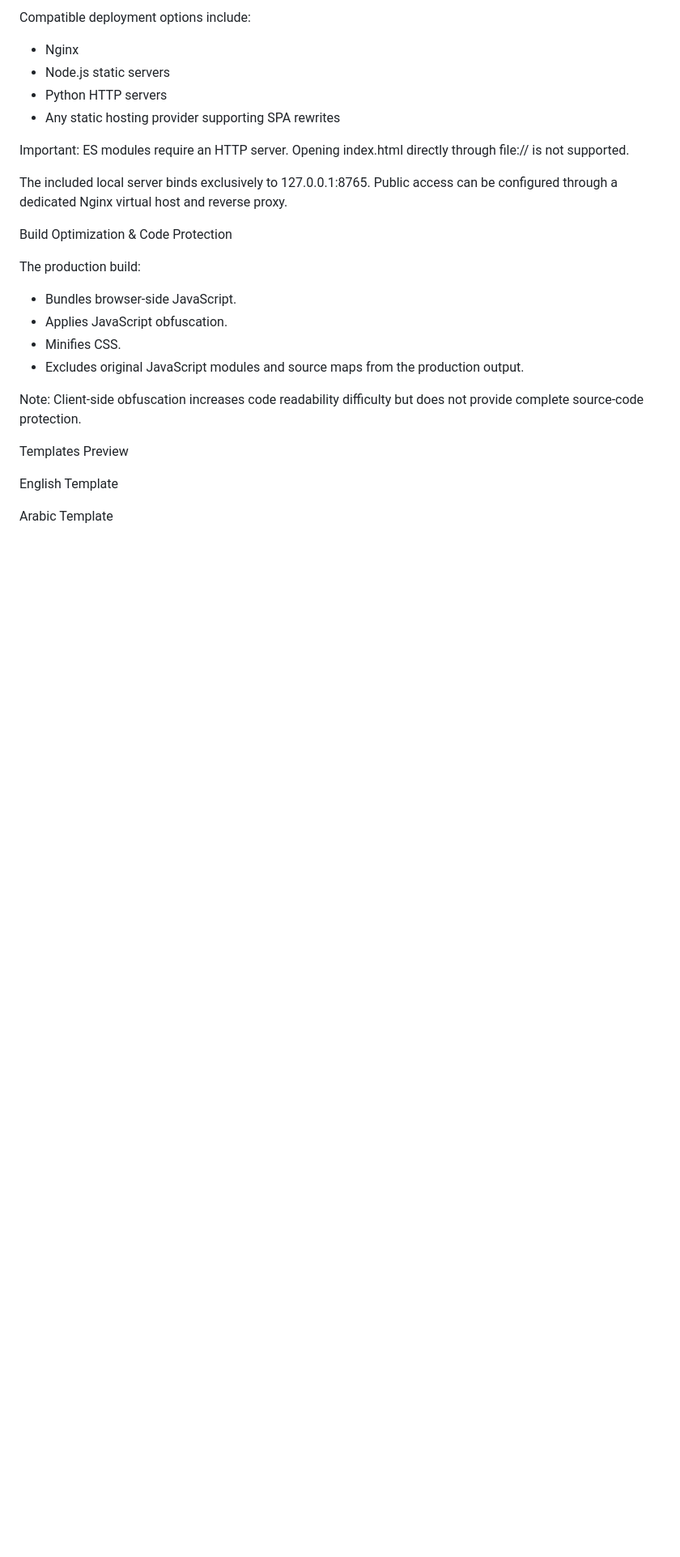
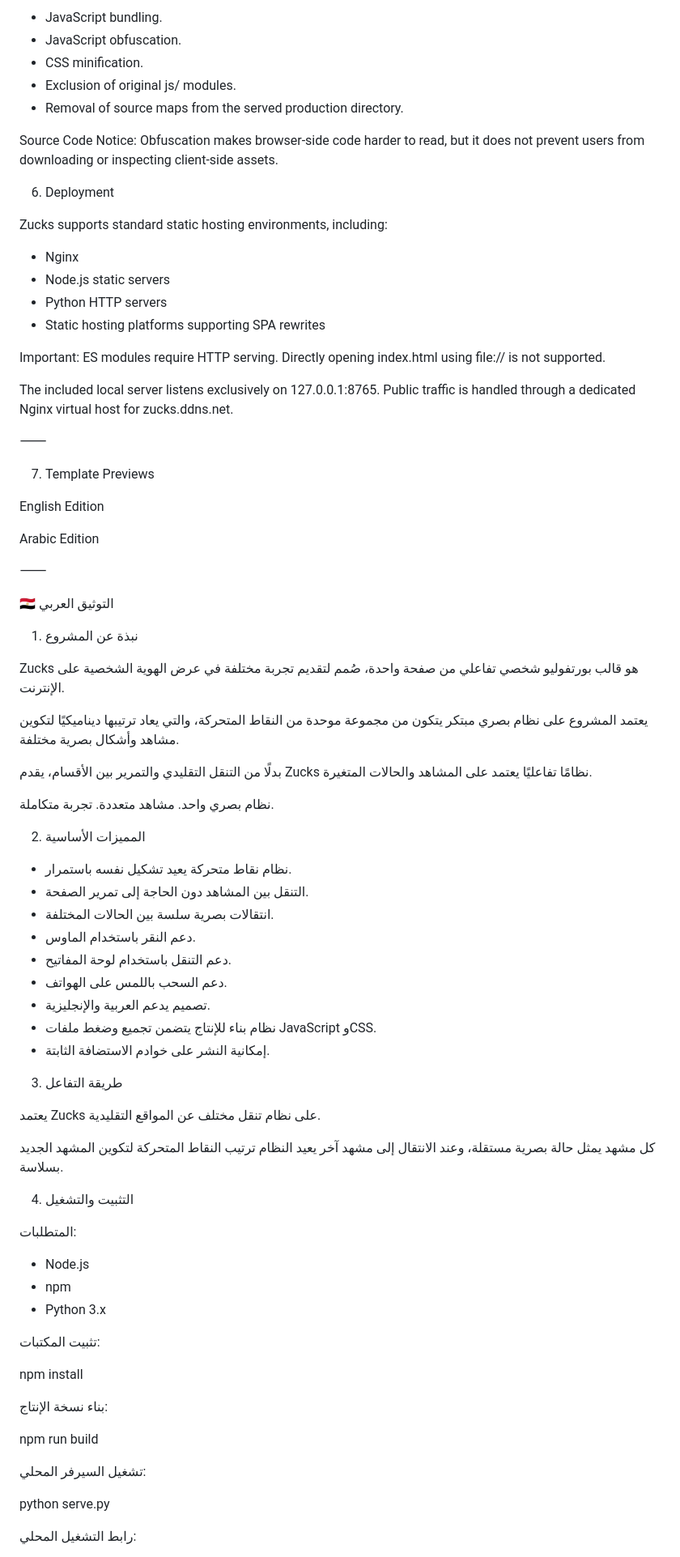
Before and after one commit to zuc8k/Profile-Template, a Markdown page: README.md, the part around one of its changes. Shown at 81% size. Rendered like a GitHub page; blank space fills up the shorter version.

```diff
--- a/README.md
+++ b/README.md
@@ -91,28 +93,84 @@ The project supports deployment through standard static hosting environments.
 
-Compatible deployment options include:
+* JavaScript bundling.
+* JavaScript obfuscation.
+* CSS minification.
+* Exclusion of original js/ modules.
+* Removal of source maps from the served production directory.
+
+Source Code Notice: Obfuscation makes browser-side code harder to read, but it does not prevent users from downloading or inspecting client-side assets.
+
+06. Deployment
+
+Zucks supports standard static hosting environments, including:
 
 * Nginx
 * Node.js static servers
 * Python HTTP servers
-* Any static hosting provider supporting SPA rewrites
+* Static hosting platforms supporting SPA rewrites
 
-Important: ES modules require an HTTP server. Opening index.html directly through file:// is not supported.
+Important: ES modules require HTTP serving. Directly opening index.html using file:// is not supported.
 
-The included local server binds exclusively to 127.0.0.1:8765. Public access can be configured through a dedicated Nginx virtual host and reverse proxy.
+The included local server listens exclusively on 127.0.0.1:8765. Public traffic is handled through a dedicated Nginx virtual host for zucks.ddns.net.
 
-Build Optimization & Code Protection
+⸻
 
-The production build:
+07. Template Previews
 
-* Bundles browser-side JavaScript.
-* Applies JavaScript obfuscation.
-* Minifies CSS.
-* Excludes original JavaScript modules and source maps from the production output.
+English Edition
 
-Note: Client-side obfuscation increases code readability difficulty but does not provide complete source-code protection.
+Arabic Edition
 
-Templates Preview
+⸻
 
-English Template
+🇪🇬 التوثيق العربي
 
-Arabic Template
+01. نبذة عن المشروع
+
+Zucks هو قالب بورتفوليو شخصي تفاعلي من صفحة واحدة، صُمم لتقديم تجربة مختلفة في عرض الهوية الشخصية على الإنترنت.
+
+يعتمد المشروع على نظام بصري مبتكر يتكون من مجموعة موحدة من النقاط المتحركة، والتي يعاد ترتيبها ديناميكيًا لتكوين مشاهد وأشكال بصرية مختلفة.
+
+بدلًا من التنقل التقليدي والتمرير بين الأقسام، يقدم Zucks نظامًا تفاعليًا يعتمد على المشاهد والحالات المتغيرة.
+
+نظام بصري واحد. مشاهد متعددة. تجربة متكاملة.
+
+02. المميزات الأساسية
+
+* نظام نقاط متحركة يعيد تشكيل نفسه باستمرار.
+* التنقل بين المشاهد دون الحاجة إلى تمرير الصفحة.
+* انتقالات بصرية سلسة بين الحالات المختلفة.
+* دعم النقر باستخدام الماوس.
+* دعم التنقل باستخدام لوحة المفاتيح.
+* دعم السحب باللمس على الهواتف.
+* تصميم يدعم العربية والإنجليزية.
+* نظام بناء للإنتاج يتضمن تجميع وضغط ملفات JavaScript وCSS.
+* إمكانية النشر على خوادم الاستضافة الثابتة.
+
+03. طريقة التفاعل
+
+يعتمد Zucks على نظام تنقل مختلف عن المواقع التقليدية.
+
+كل مشهد يمثل حالة بصرية مستقلة، وعند الانتقال إلى مشهد آخر يعيد النظام ترتيب النقاط المتحركة لتكوين المشهد الجديد بسلاسة.
+
+04. التثبيت والتشغيل
+
+المتطلبات:
+
+* Node.js
+* npm
+* Python 3.x
+
+تثبيت المكتبات:
+
+npm install
+
+بناء نسخة الإنتاج:
+
+npm run build
+
+تشغيل السيرفر المحلي:
+
+python serve.py
+
+رابط التشغيل المحلي:
+
```
Also changed, not shown: other parts of README.md (+76 -47 lines).
